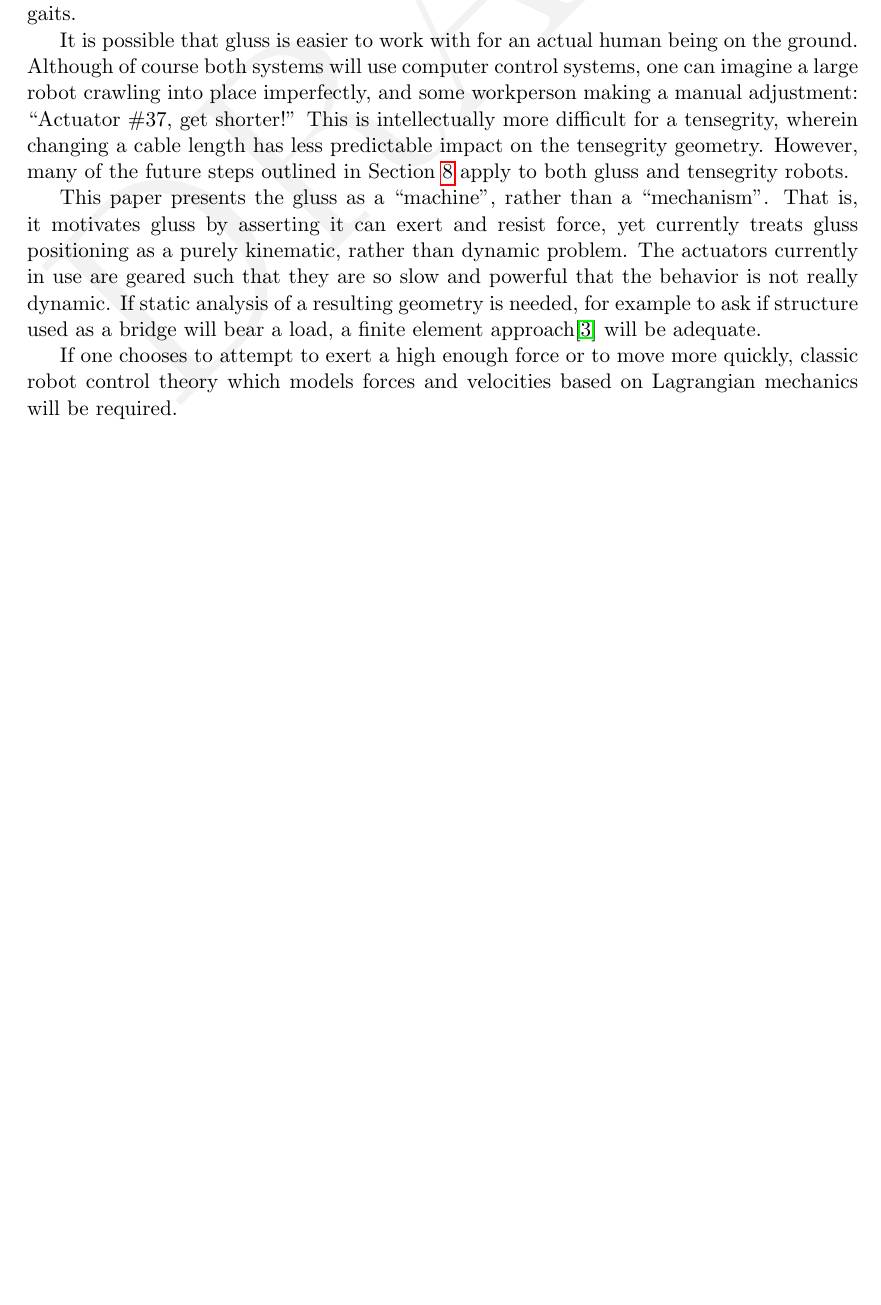
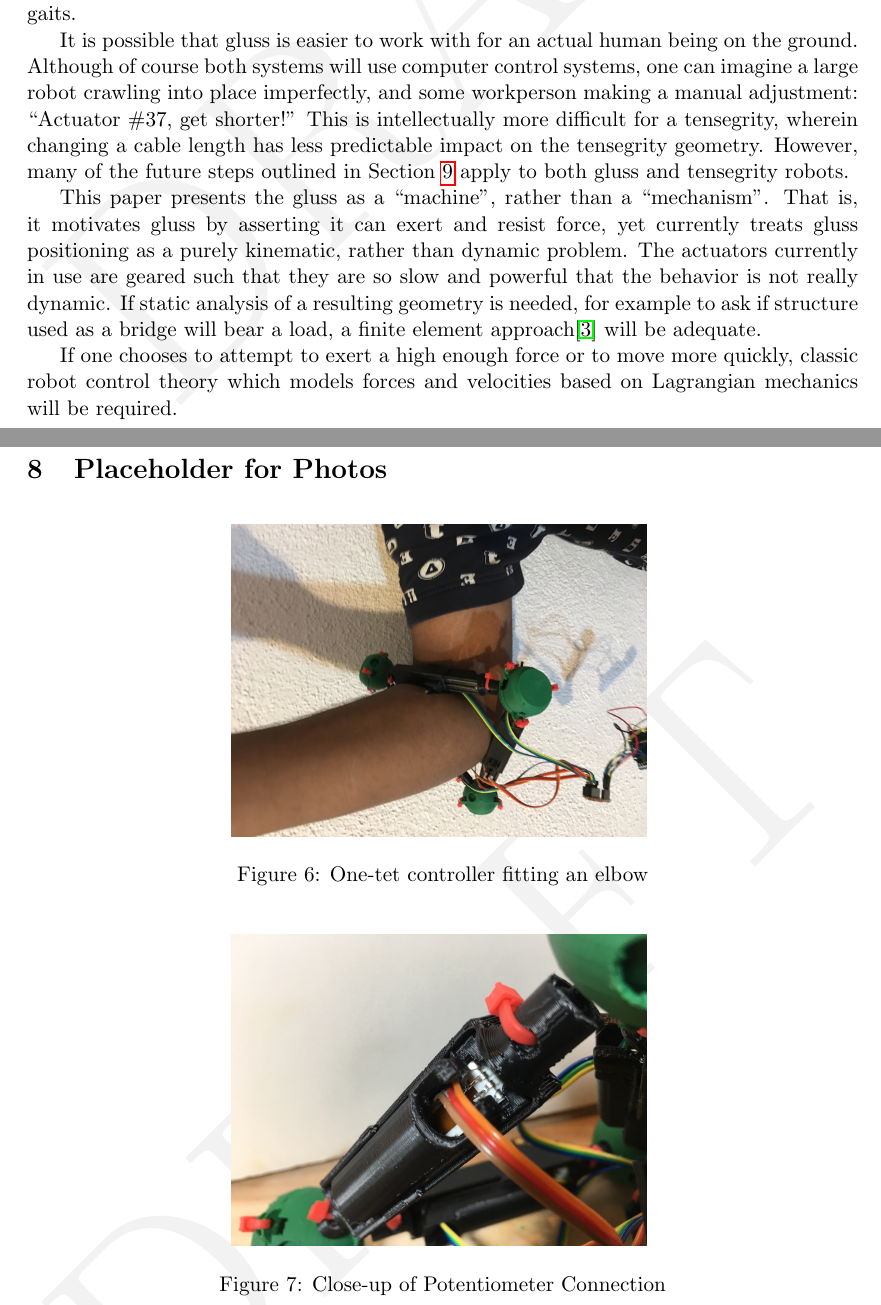
Before and after one commit to PubInv/GlussCon, a LaTeX paper (doc/TetraCon.tex): part of page 10 of 11 before the commit and two parts of pages 10 and 11 of 13 after it, the two joined at a grey line, cut so that both start at the same text, the shorter picture padded with empty space. Compiled offline with pdfLaTeX.

Commit message:
adding photos

```diff
--- a/doc/TetraCon.tex
+++ b/doc/TetraCon.tex
@@ -397,3 +397,16 @@ will be adequate.
 If one chooses to attempt to exert a high enough force or to move more quickly, classic robot control theory
 which models forces and velocities based on Lagrangian mechanics will be required.
 
+\section{Placeholder for Photos}
+
+\begin{figure}[H]
+  \centering
+    \includegraphics[width=0.5\textwidth]{figures/ElbowFitting.JPG}
+    \caption[One-tet controller fitting an elbow]{One-tet controller fitting an elbow}
+      \label{fig:elbowfitting}
+\end{figure}
+
+\begin{figure}[H]
+  \centering
+    \includegraphics[width=0.5\textwidth]{figures/PotConnectionCloseUp.JPG}
+    \caption[Close-up of Potentiometer Connection]{Close-up of Potentiometer Connection}
```
Also changed, not shown: doc/figures/BasicOneTet.JPG (added), doc/figures/ElbowFitting.JPG (added), doc/figures/JointCloseUp.JPG (added), doc/figures/PotConnectionCloseUp.JPG (added), doc/TetraCon.tex (18 more changed lines).
